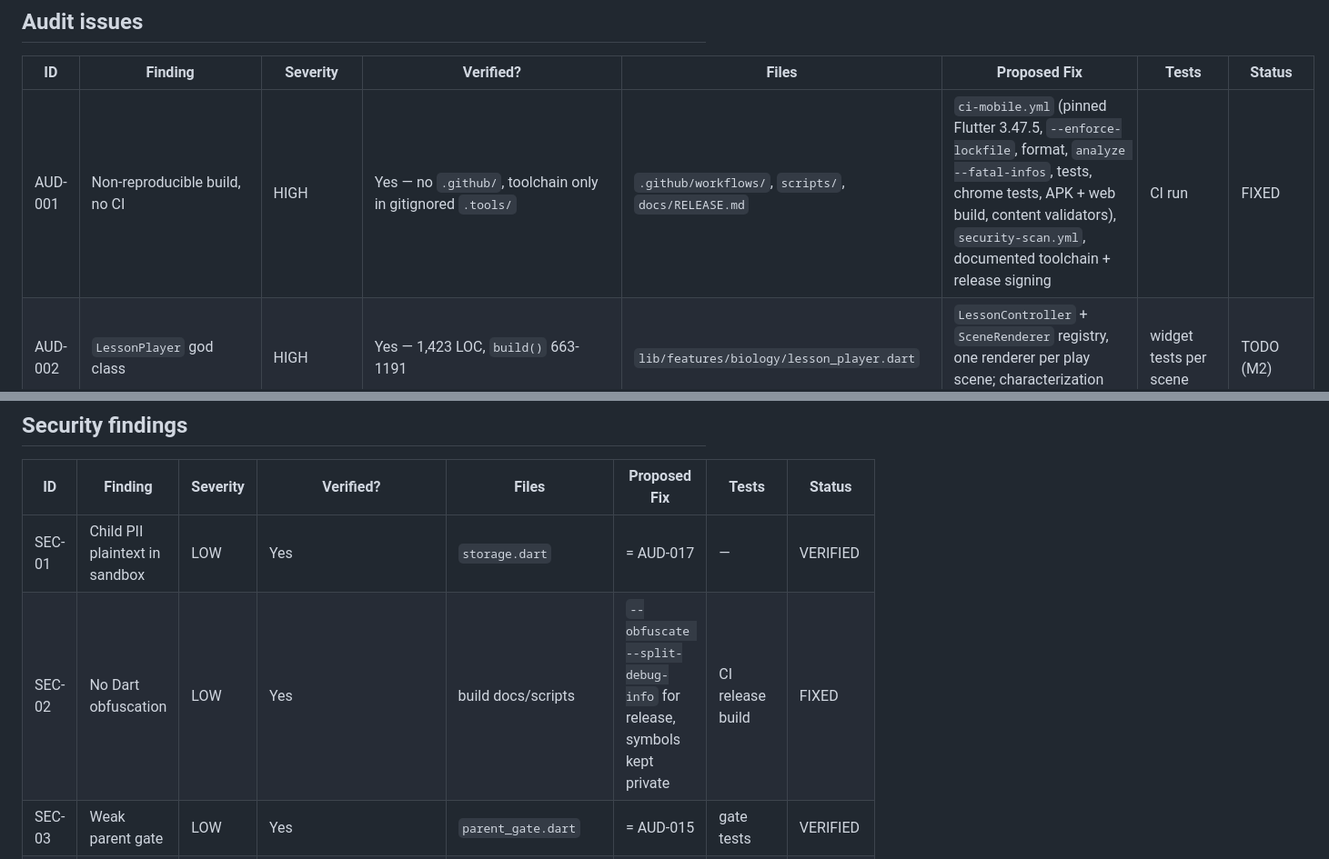
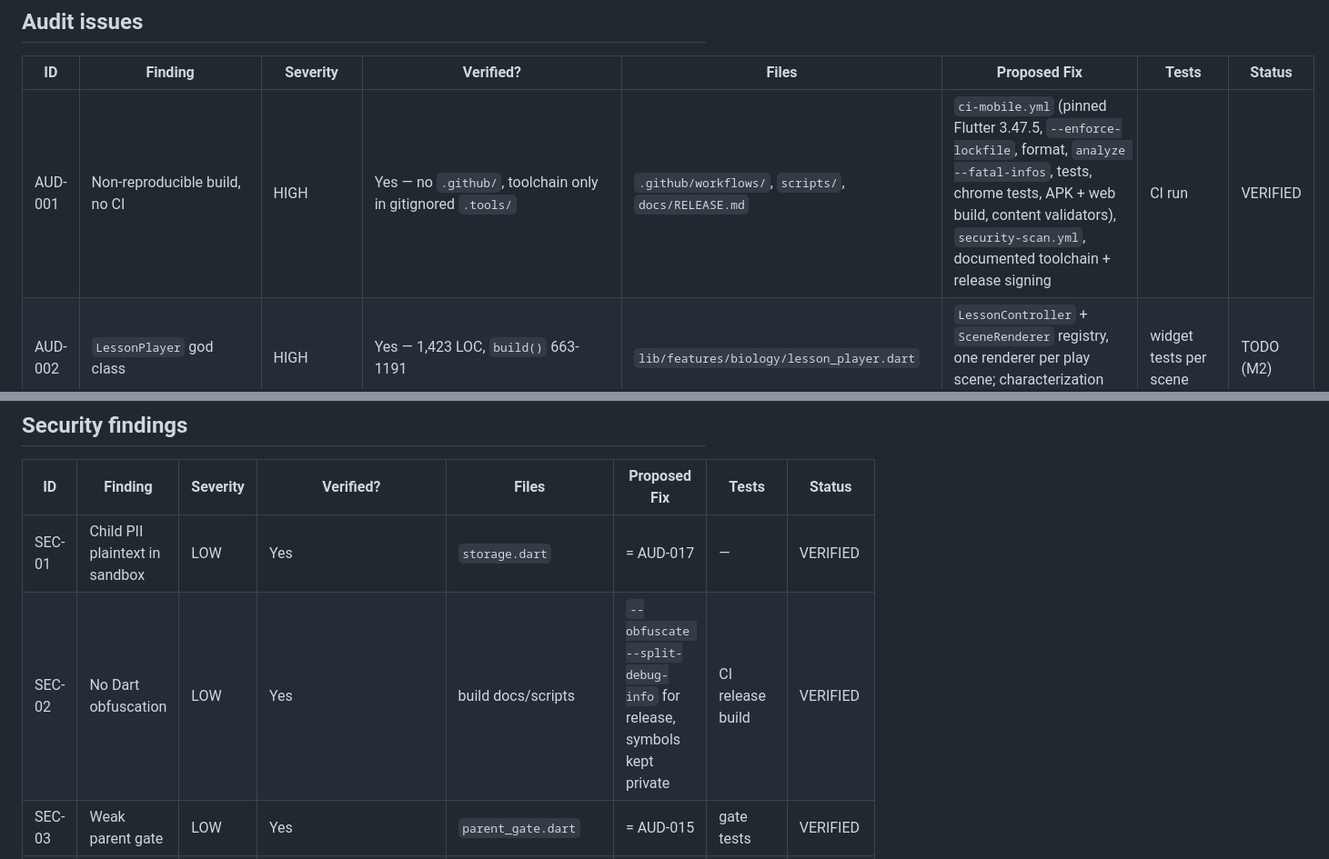
Before and after one commit to hossam2100us-star/year-1-science-game-, a Markdown page: docs/REMEDIATION_PLAN.md, 2 parts joined by grey strips. Shown at 91% size. GitHub-like rendering.

```diff
--- a/docs/REMEDIATION_PLAN.md
+++ b/docs/REMEDIATION_PLAN.md
@@ -26,7 +26,7 @@ Detailed evidence per item lives in `docs/REMEDIATION_PROGRESS.md`.
 
 | ID | Finding | Severity | Verified? | Files | Proposed Fix | Tests | Status |
 |---|---|---|---|---|---|---|---|
-| AUD-001 | Non-reproducible build, no CI | HIGH | Yes — no `.github/`, toolchain only in gitignored `.tools/` | `.github/workflows/`, `scripts/`, `docs/RELEASE.md` | `ci-mobile.yml` (pinned Flutter 3.47.5, `--enforce-lockfile`, format, `analyze --fatal-infos`, tests, chrome tests, APK + web build, content validators), `security-scan.yml`, documented toolchain + release signing | CI run | FIXED |
+| AUD-001 | Non-reproducible build, no CI | HIGH | Yes — no `.github/`, toolchain only in gitignored `.tools/` | `.github/workflows/`, `scripts/`, `docs/RELEASE.md` | `ci-mobile.yml` (pinned Flutter 3.47.5, `--enforce-lockfile`, format, `analyze --fatal-infos`, tests, chrome tests, APK + web build, content validators), `security-scan.yml`, documented toolchain + release signing | CI run | VERIFIED |
 | AUD-002 | `LessonPlayer` god class | HIGH | Yes — 1,423 LOC, `build()` 663-1191 | `lib/features/biology/lesson_player.dart` | `LessonController` + `SceneRenderer` registry, one renderer per play scene; characterization tests first | widget tests per scene | TODO (M2) |
 | AUD-003 | Untyped `Map<String,dynamic>` state | HIGH | Yes — 190 `json['…']` accesses | `lib/content/lesson.dart`, `session.dart`, scenes | Typed models (freezed/json_serializable) with `extras` for unknown keys, strict + versioned parsing | model + legacy tests | TODO (M2) |
 | AUD-004 | Full Hive blob rewritten on every interaction / 10 s | HIGH | Yes — `storage.dart:34-51`, `main.dart:155` | `lib/core/storage.dart`, `providers.dart` | Drift/SQLite normalized tables, repositories, outbox, photos as files, usage buffered 60 s | repository + migration tests | TODO (M2) |
@@ -58,7 +58,7 @@ Detailed evidence per item lives in `docs/REMEDIATION_PROGRESS.md`.
 | ID | Finding | Severity | Verified? | Files | Proposed Fix | Tests | Status |
 |---|---|---|---|---|---|---|---|
 | SEC-01 | Child PII plaintext in sandbox | LOW | Yes | `storage.dart` | = AUD-017 | — | VERIFIED |
-| SEC-02 | No Dart obfuscation | LOW | Yes | build docs/scripts | `--obfuscate --split-debug-info` for release, symbols kept private | CI release build | FIXED |
+| SEC-02 | No Dart obfuscation | LOW | Yes | build docs/scripts | `--obfuscate --split-debug-info` for release, symbols kept private | CI release build | VERIFIED |
 | SEC-03 | Weak parent gate | LOW | Yes | `parent_gate.dart` | = AUD-015 | gate tests | VERIFIED |
 | SEC-04 | Swallowed errors, no diagnostic trail | LOW | Yes | `lib/` | = AUD-009 | logger tests | VERIFIED |
 | SEC-05 | No name character validation | INFO | Yes | `profile_editor.dart` | Validate on input (letters, space, `-`, `'`, 1-24); legacy names untouched | validator tests | VERIFIED |
```
Also changed, not shown: docs/REMEDIATION_PROGRESS.md (+2 -2 lines), docs/TEST_REPORT.md (+6 -4 lines).
